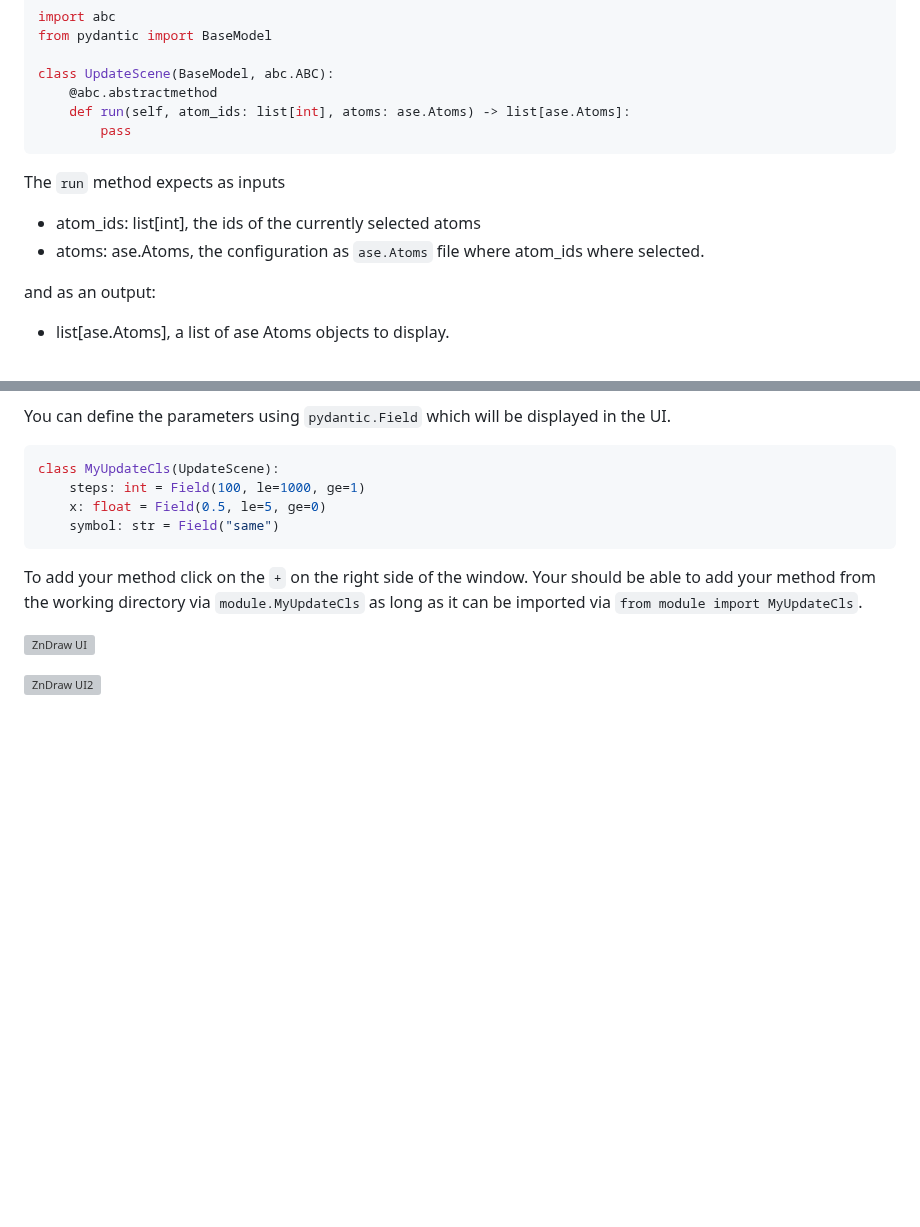
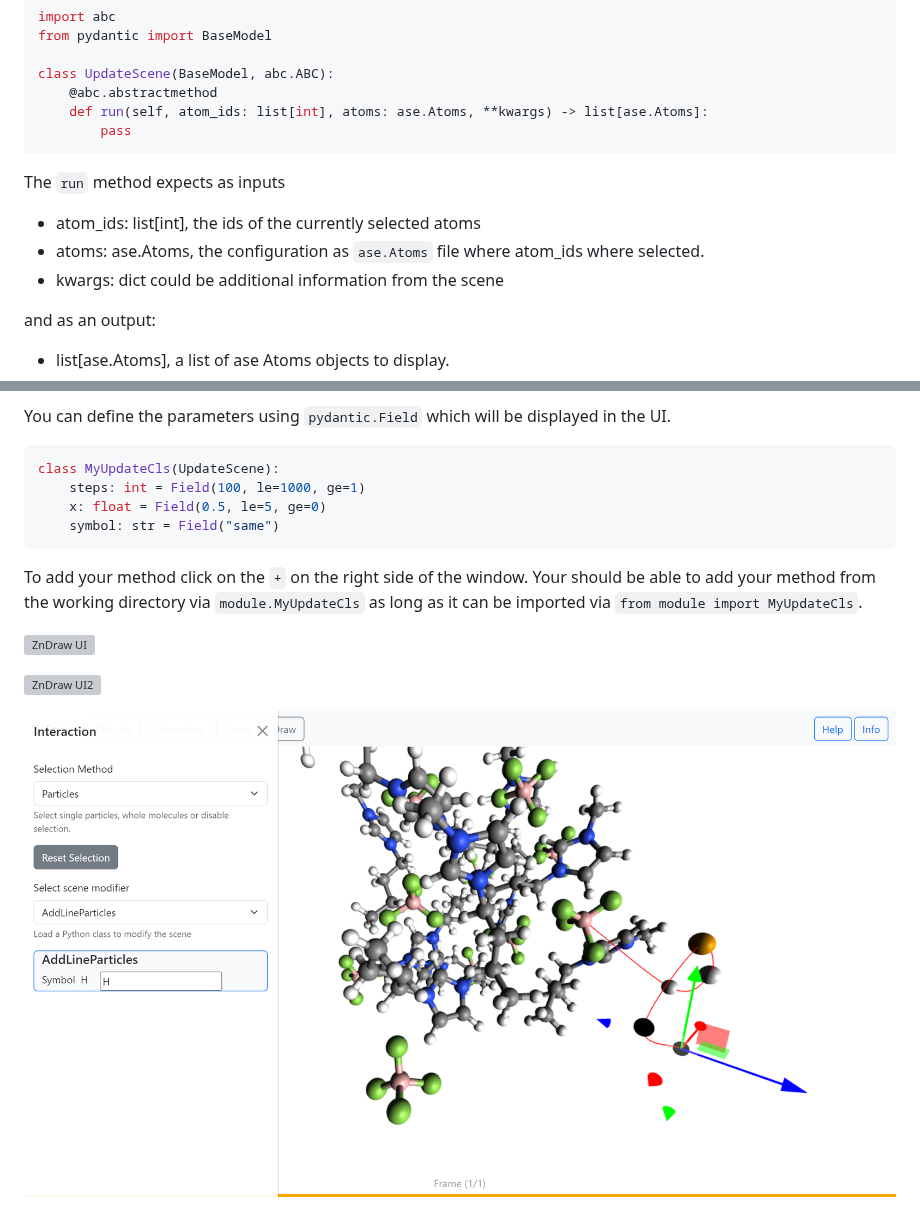
Before and after one commit to zincware/ZnDraw, a Markdown page: README.md, 2 parts joined by grey strips. GitHub-like rendering; pictures changed too: misc/zndraw_draw.png (added); blank space fills up the shorter version; grey boxes are pictures that could not be loaded.

````diff
--- a/README.md
+++ b/README.md
@@ -21,13 +21,14 @@ from pydantic import BaseModel
 
 class UpdateScene(BaseModel, abc.ABC):
     @abc.abstractmethod
-    def run(self, atom_ids: list[int], atoms: ase.Atoms) -> list[ase.Atoms]:
+    def run(self, atom_ids: list[int], atoms: ase.Atoms, **kwargs) -> list[ase.Atoms]:
         pass
 ```
 
 The ``run`` method expects as inputs
 - atom_ids: list[int], the ids of the currently selected atoms
 - atoms: ase.Atoms, the configuration as `ase.Atoms` file where atom_ids where selected.
+- kwargs: dict could be additional information from the scene
 
 and as an output:
 - list[ase.Atoms], a list of ase Atoms objects to display.
@@ -49,3 +50,5 @@ as it can be imported via `from module import MyUpdateCls`.
 ![ZnDraw UI](https://raw.githubusercontent.com/zincware/ZnDraw/main/misc/zndraw_ui.png "ZnDraw UI")
 
 ![ZnDraw UI2](https://raw.githubusercontent.com/zincware/ZnDraw/main/misc/zndraw_protein.png "ZnDraw UI2")
+
+![ZnDraw UI3](https://raw.githubusercontent.com/zincware/ZnDraw/main/misc/zndraw_draw.png "ZnDraw UI3")
````
Also changed, not shown: 7 other files.
